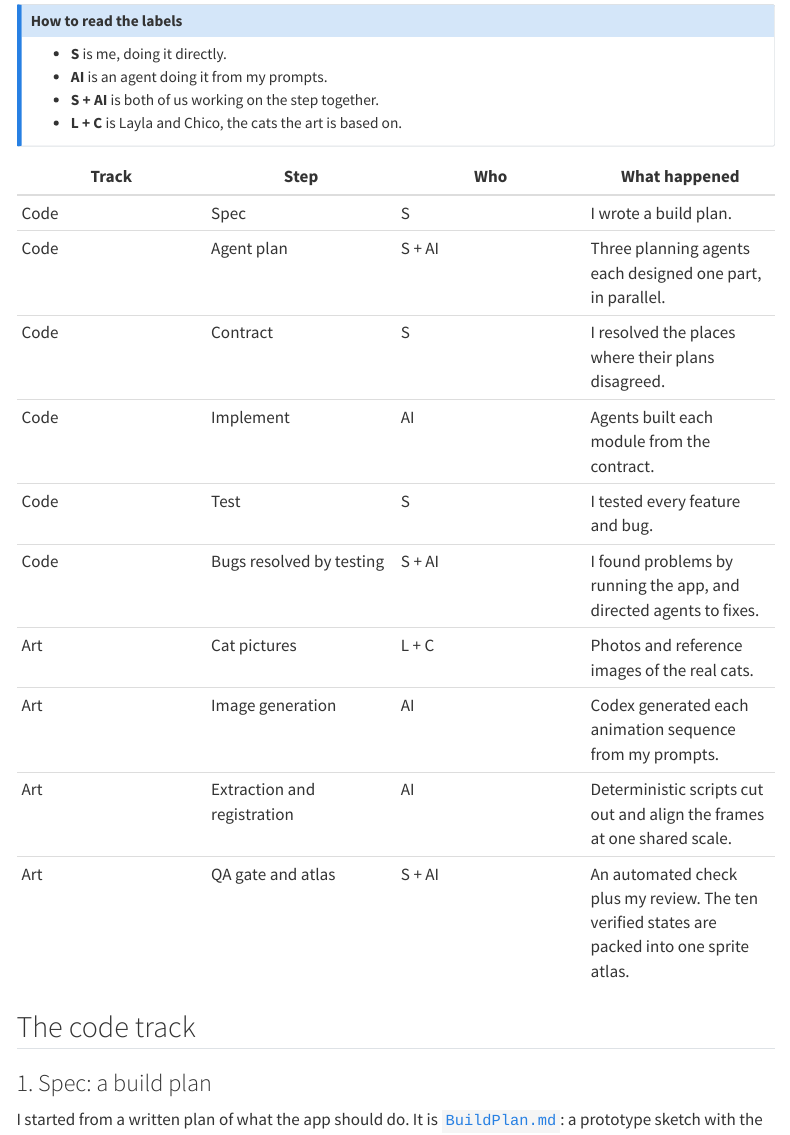
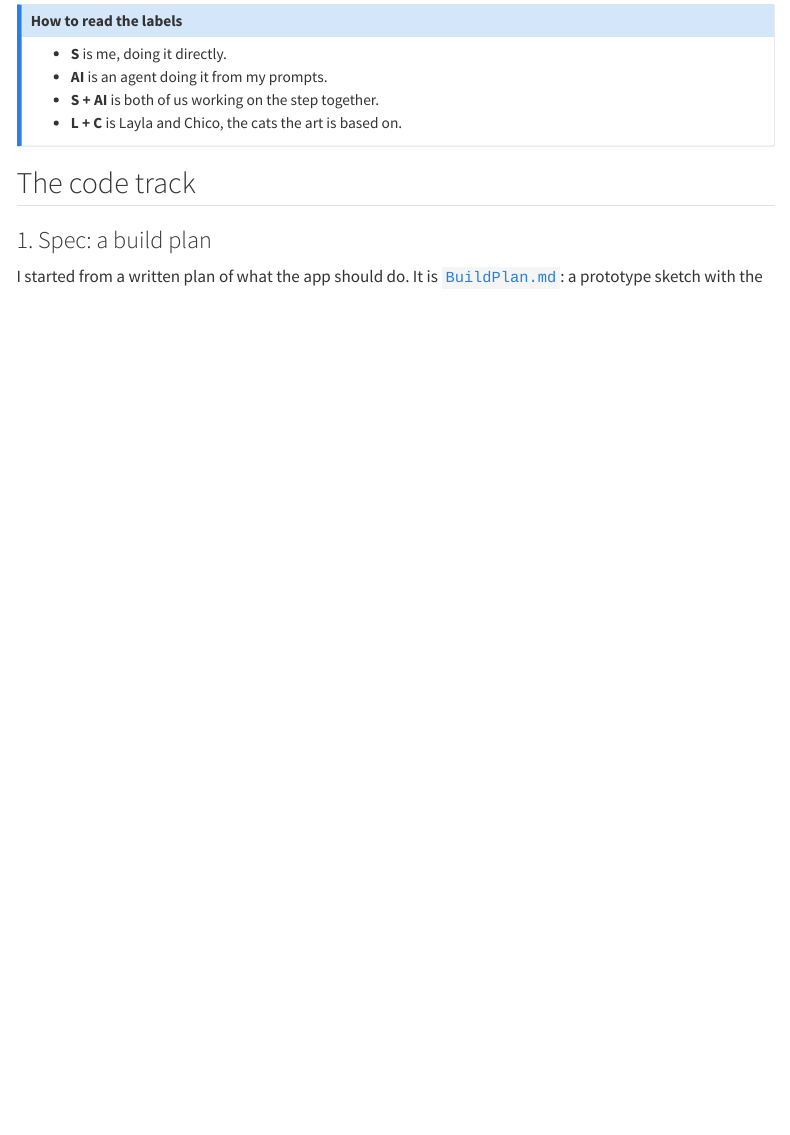
Before and after one commit to Suyash-Naik/DeskPets, a Quarto document (docs/internals/built-with-agents.qmd): the page in a window 1100 px wide, from 390 px down. Rendered offline with R 4.5, knitr and Pandoc in place of Quarto, with nearby package versions; menus at the side of the page are left out.

Commit message:
refactor(docs): remove detailed tracking table from built with agents documentation #2

```diff
--- a/docs/internals/built-with-agents.qmd
+++ b/docs/internals/built-with-agents.qmd
@@ -18,19 +18,6 @@ DeskPets was built as two tracks that ran side by side: **code** and **art**. Th
 - **S + AI** is both of us working on the step together.
 - **L + C** is Layla and Chico, the cats the art is based on.
 :::
-
-| Track | Step | Who | What happened |
-| --- | --- | --- | --- |
-| Code | Spec | S | I wrote a build plan. |
-| Code | Agent plan | S + AI | Three planning agents each designed one part, in parallel. |
-| Code | Contract | S | I resolved the places where their plans disagreed. |
-| Code | Implement | AI | Agents built each module from the contract. |
-| Code | Test | S | I tested every feature and bug. |
-| Code | Bugs resolved by testing | S + AI | I found problems by running the app, and directed agents to fixes. |
-| Art | Cat pictures | L + C | Photos and reference images of the real cats. |
-| Art | Image generation | AI | Codex generated each animation sequence from my prompts. |
-| Art | Extraction and registration | AI | Deterministic scripts cut out and align the frames at one shared scale. |
-| Art | QA gate and atlas | S + AI | An automated check plus my review. The ten verified states are packed into one sprite atlas. |
 
 ## The code track
 
```
